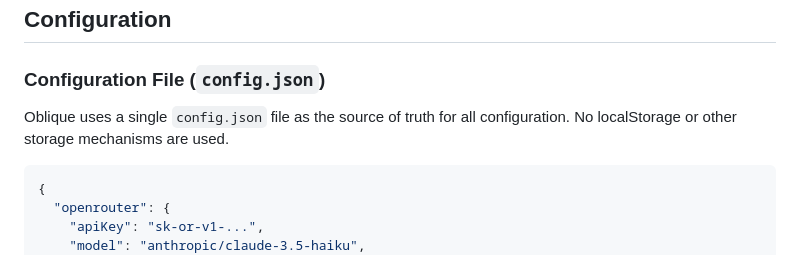
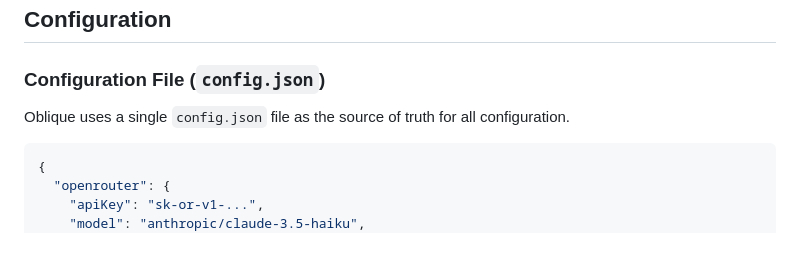
Before and after one commit to roby2358/oblique, a Markdown page: SPEC.md, the part around the change. Drawn GitHub-style.

Commit message:
oblique 0.1.0

````diff
--- a/SPEC.md
+++ b/SPEC.md
@@ -251,7 +251,7 @@ Complete conversation
 
 ### Configuration File (`config.json`)
 
-Oblique uses a single `config.json` file as the source of truth for all configuration. No localStorage or other storage mechanisms are used.
+Oblique uses a single `config.json` file as the source of truth for all configuration.
 
 ```json
 {
````
